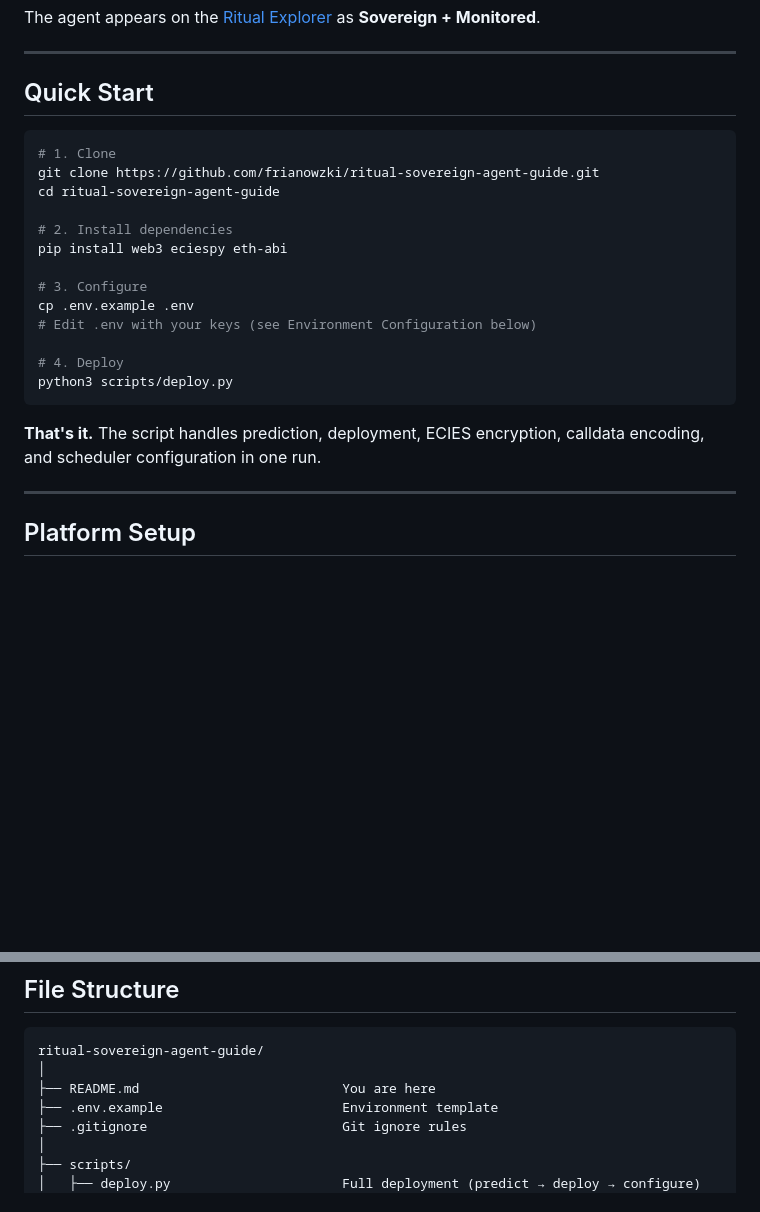
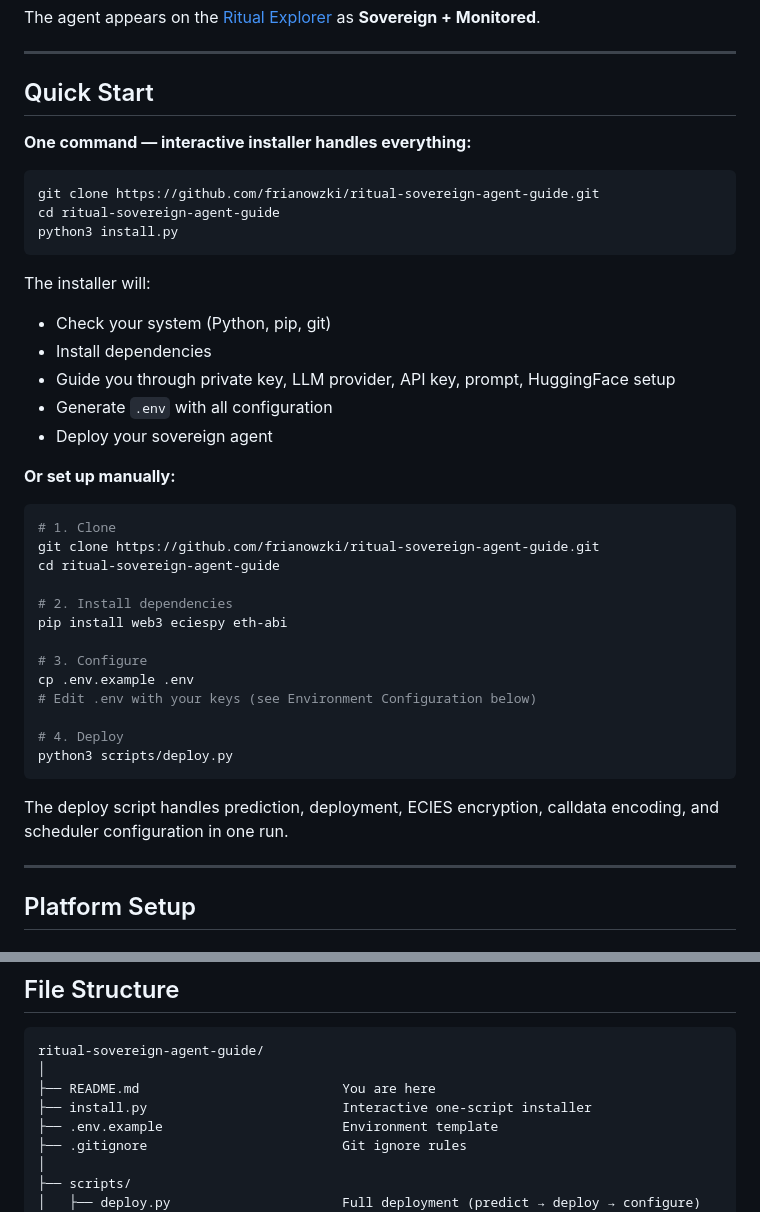
Before and after one commit to frianowzki/ritual-sovereign-agent-guide, a Markdown page: README.md, 2 parts joined by grey strips. Rendered like a GitHub page; blank space fills up the shorter version.

Commit message:
update README: mention installer in Quick Start

````diff
--- a/README.md
+++ b/README.md
@@ -82,6 +82,23 @@ The agent appears on the [Ritual Explorer](https://explorer.ritualfoundation.org
 
 ## Quick Start
 
+**One command — interactive installer handles everything:**
+
+```bash
+git clone https://github.com/frianowzki/ritual-sovereign-agent-guide.git
+cd ritual-sovereign-agent-guide
+python3 install.py
+```
+
+The installer will:
+- Check your system (Python, pip, git)
+- Install dependencies
+- Guide you through private key, LLM provider, API key, prompt, HuggingFace setup
+- Generate `.env` with all configuration
+- Deploy your sovereign agent
+
+**Or set up manually:**
+
 ```bash
 # 1. Clone
 git clone https://github.com/frianowzki/ritual-sovereign-agent-guide.git
@@ -98,7 +115,7 @@ cp .env.example .env
 python3 scripts/deploy.py
 ```
 
-**That's it.** The script handles prediction, deployment, ECIES encryption, calldata encoding, and scheduler configuration in one run.
+The deploy script handles prediction, deployment, ECIES encryption, calldata encoding, and scheduler configuration in one run.
 
 ---
 
@@ -634,6 +651,7 @@ Set-ExecutionPolicy -ExecutionPolicy RemoteSigned -Scope CurrentUser
 ritual-sovereign-agent-guide/
 │
 ├── README.md                          You are here
+├── install.py                         Interactive one-script installer
 ├── .env.example                       Environment template
 ├── .gitignore                         Git ignore rules
 │
````
